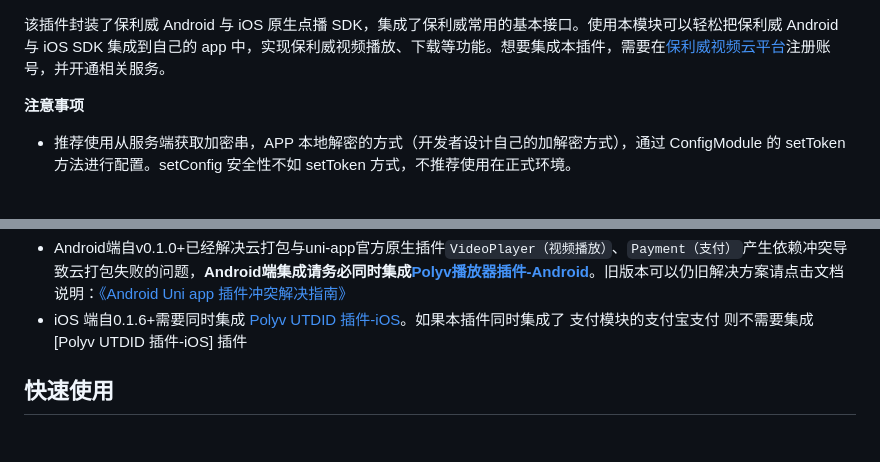
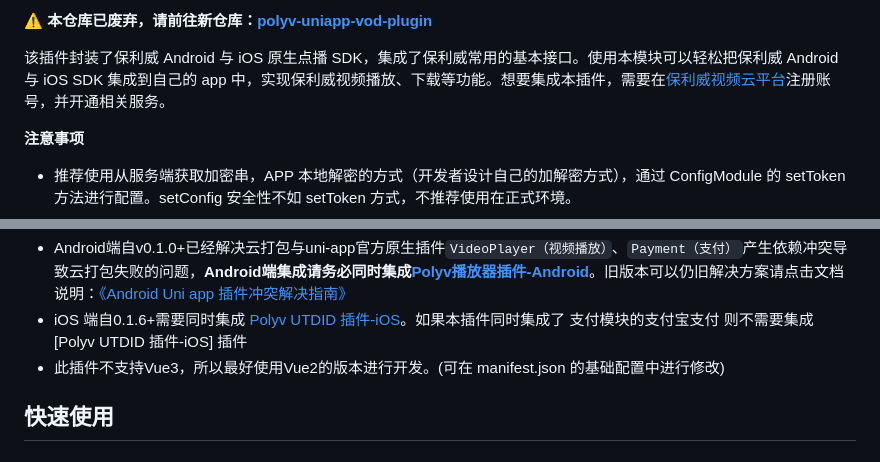
Before and after one commit to polyv/polyv-uniapp-vod-plugin-iOS, a Markdown page: PLV-VodUniPlugin/README.md, 2 parts joined by grey strips. Rendered like a GitHub page.

Commit message:
仓库迁移

```diff
--- a/PLV-VodUniPlugin/README.md
+++ b/PLV-VodUniPlugin/README.md
@@ -1,4 +1,4 @@
-
+⚠️ **本仓库已废弃，请前往新仓库：[polyv-uniapp-vod-plugin](https://github.com/polyv/polyv-uniapp-vod-plugin)**
 
 该插件封装了保利威 Android 与 iOS 原生点播 SDK，集成了保利威常用的基本接口。使用本模块可以轻松把保利威 Android 与 iOS SDK 集成到自己的 app 中，实现保利威视频播放、下载等功能。想要集成本插件，需要在[保利威视频云平台](https://www.polyv.net/?f=dcloud_uniapp-211019)注册账号，并开通相关服务。
 
@@ -7,6 +7,7 @@
 * 请务必通过 ConfigModule 的 setViewerId 设置观众ID，观众ID是后台区分用户的唯一标识别，可用于排查问题。
 - Android端自v0.1.0+已经解决云打包与uni-app官方原生插件`VideoPlayer（视频播放）`、`Payment（支付）`产生依赖冲突导致云打包失败的问题，**Android端集成请务必同时集成[Polyv播放器插件-Android](https://ext.dcloud.net.cn/plugin?id=4798)**。旧版本可以仍旧解决方案请点击文档说明：[《Android Uni app 插件冲突解决指南》](https://github.com/polyv/polyv-uniapp-cloudclass-plugin-android/wiki/Android-Uni-app-%E6%8F%92%E4%BB%B6%E5%86%B2%E7%AA%81%E8%A7%A3%E5%86%B3%E6%8C%87%E5%8D%97)
 - iOS 端自0.1.6+需要同时集成 [Polyv UTDID 插件-iOS](https://ext.dcloud.net.cn/plugin?id=7750)。如果本插件同时集成了 支付模块的支付宝支付 则不需要集成 [Polyv UTDID 插件-iOS] 插件
+- 此插件不支持Vue3，所以最好使用Vue2的版本进行开发。(可在 manifest.json 的基础配置中进行修改)
 
 ## 快速使用
 ### 播放器plv-player
```
